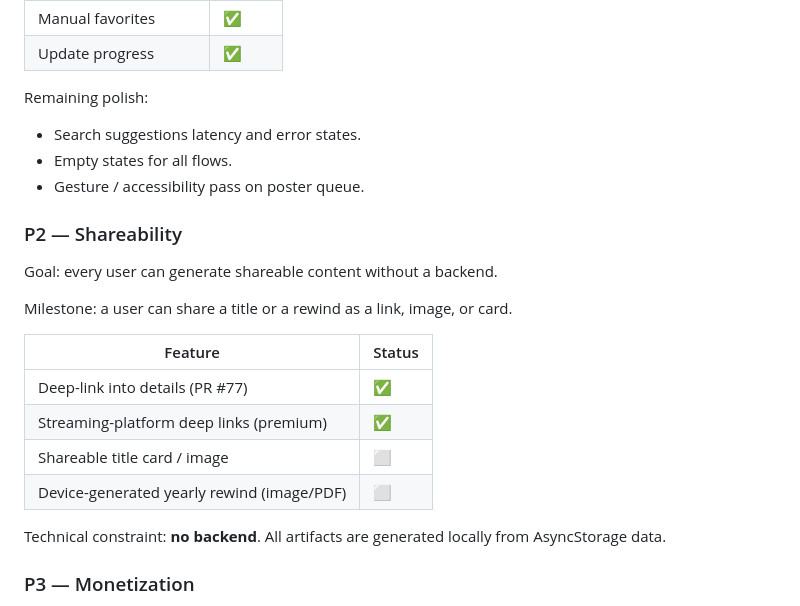
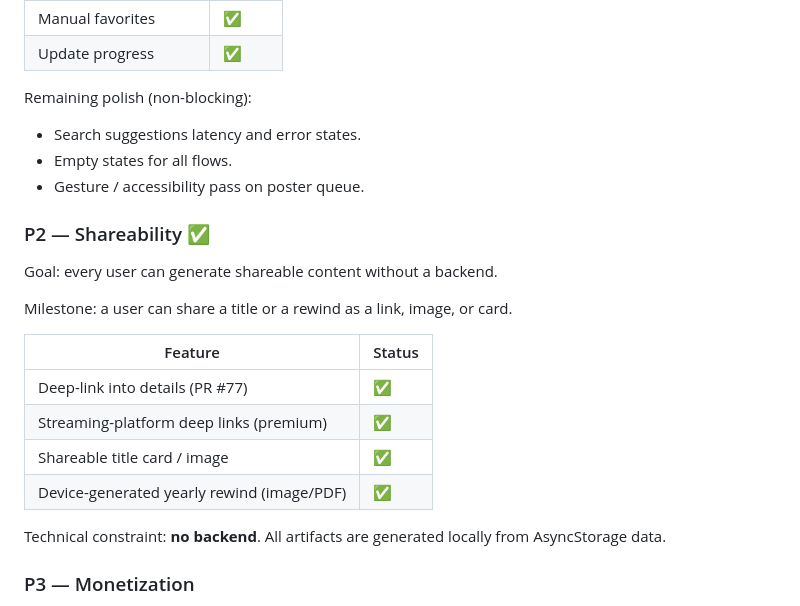
Before and after one commit to GOI17/VibeVault, a Markdown page: docs/roadmap-12-months.md, the part around one of its changes. Drawn GitHub-style.

Commit message:
docs(roadmap): mark P0 and P2 as completed

```diff
--- a/docs/roadmap-12-months.md
+++ b/docs/roadmap-12-months.md
@@ -73,12 +73,12 @@ Milestone: any tracking action takes fewer than 3 taps.
 | Manual favorites | ✅ |
 | Update progress | ✅ |
 
-Remaining polish:
+Remaining polish (non-blocking):
 - Search suggestions latency and error states.
 - Empty states for all flows.
 - Gesture / accessibility pass on poster queue.
 
-### P2 — Shareability
+### P2 — Shareability ✅
 
 Goal: every user can generate shareable content without a backend.
 
@@ -88,8 +88,8 @@ Milestone: a user can share a title or a rewind as a link, image, or card.
 |---|---|
 | Deep-link into details (PR #77) | ✅ |
 | Streaming-platform deep links (premium) | ✅ |
-| Shareable title card / image | ⬜ |
-| Device-generated yearly rewind (image/PDF) | ⬜ |
+| Shareable title card / image | ✅ |
+| Device-generated yearly rewind (image/PDF) | ✅ |
 
 Technical constraint: **no backend**. All artifacts are generated locally from AsyncStorage data.
 
```
Also changed, not shown: other parts of docs/roadmap-12-months.md (+1 -1 lines).
